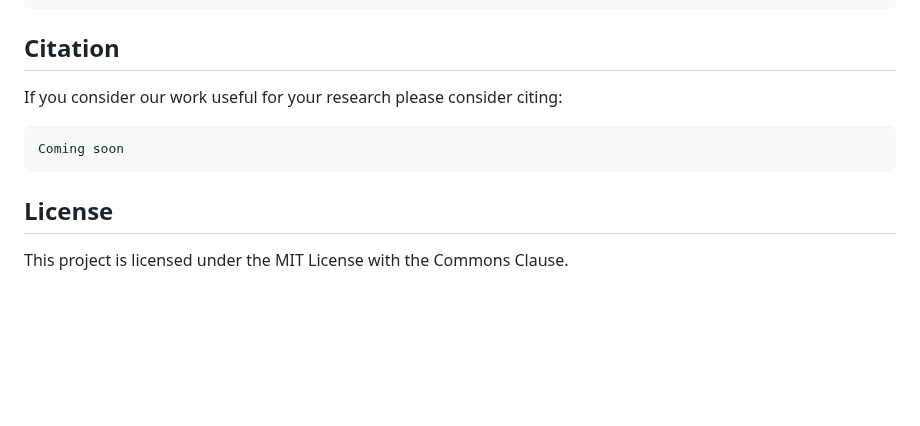
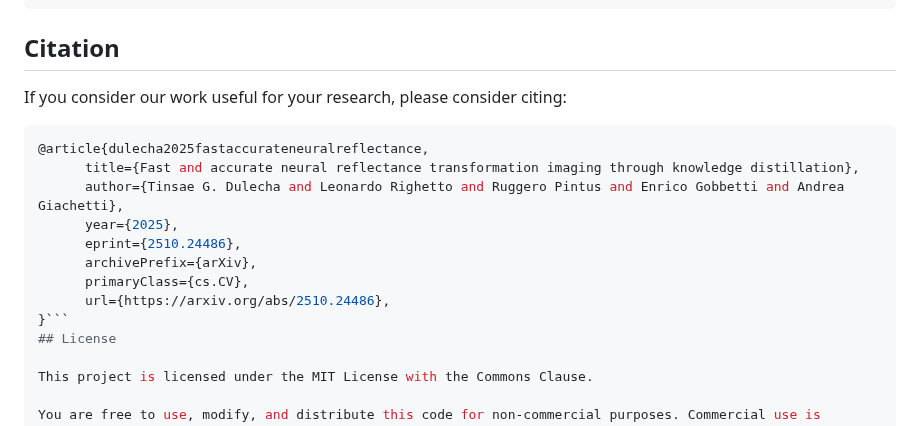
Before and after one commit to univr-GRAIL/Fast-and-accurate-neural-reflectance-transformation-imaging-through-knowledge-distillation, a Markdown page: README.md, the part around the change. Drawn GitHub-style; blank space fills up the shorter version.

Commit message:
Fix citation formatting and add reference details
Updated citation section with proper formatting and added reference.

````diff
--- a/README.md
+++ b/README.md
@@ -118,11 +118,18 @@ DiskNeuralRTI/
 
 ## Citation
 
-If you consider our work useful for your research please consider citing:
+If you consider our work useful for your research, please consider citing:
 
 ```bash
-Coming soon
-```
+@article{dulecha2025fastaccurateneuralreflectance,
+      title={Fast and accurate neural reflectance transformation imaging through knowledge distillation},
+      author={Tinsae G. Dulecha and Leonardo Righetto and Ruggero Pintus and Enrico Gobbetti and Andrea Giachetti},
+      year={2025},
+      eprint={2510.24486},
+      archivePrefix={arXiv},
+      primaryClass={cs.CV},
+      url={https://arxiv.org/abs/2510.24486},
+}```
 ## License
 
 This project is licensed under the MIT License with the Commons Clause.
````
